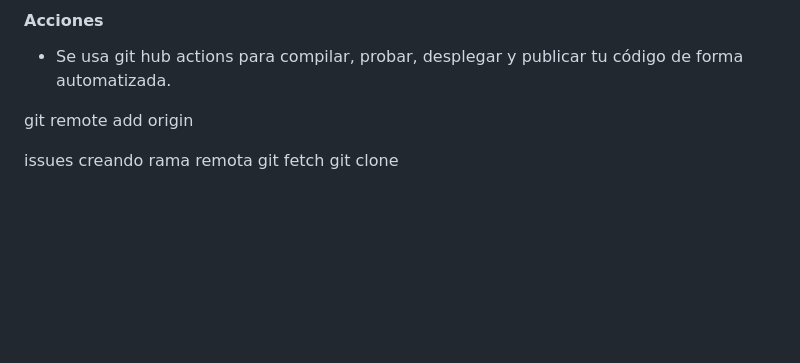
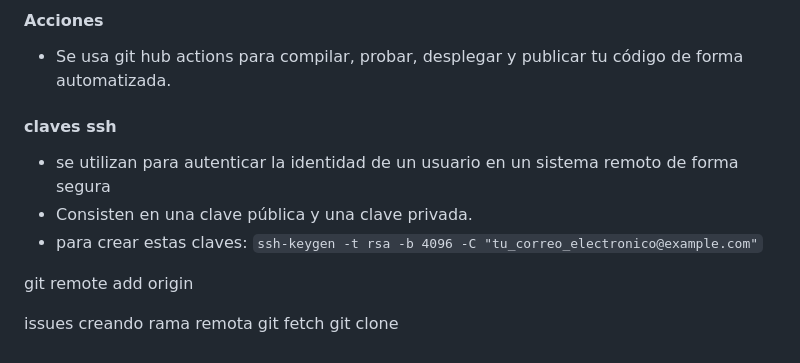
Before and after one commit to MauriNestor/cursoGit, a Markdown page: README.md, the part around the change. Rendered like a GitHub page; blank space fills up the shorter version.

Commit message:
commit de ssh

```diff
--- a/README.md
+++ b/README.md
@@ -174,6 +174,12 @@ Son usados para contribuir proyectos de otras personas.
 #### Acciones
 - Se usa git hub actions para compilar, probar, desplegar y publicar tu código de forma automatizada.
 
+#### claves ssh
+- se utilizan para autenticar la identidad de un usuario en un sistema remoto de forma segura
+- Consisten en una clave pública y una clave privada.
+- para crear estas claves:
+`ssh-keygen -t rsa -b 4096 -C "tu_correo_electronico@example.com"`
+
 git remote add origin
 
 issues
```
